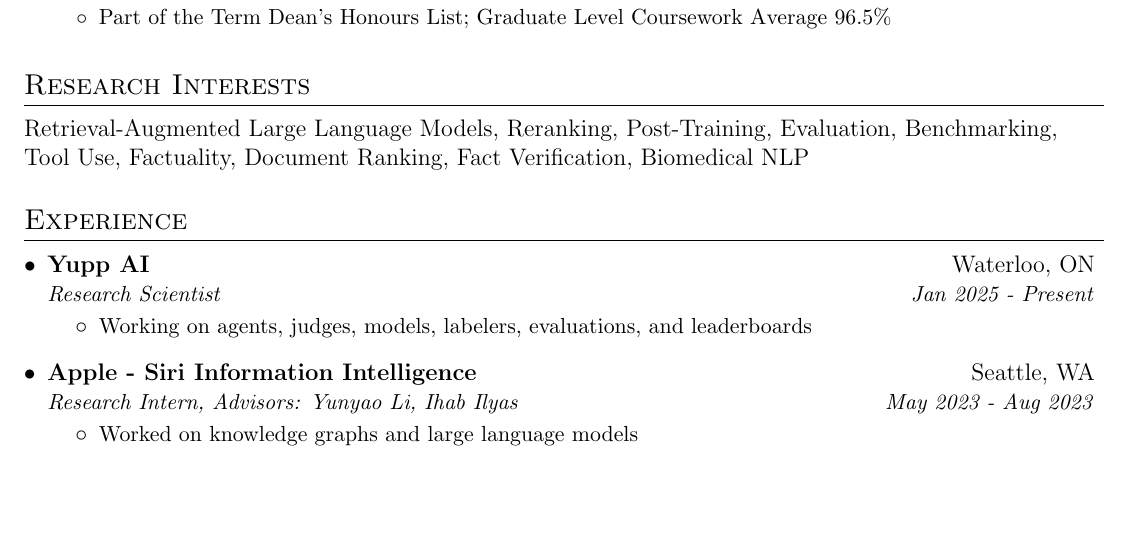
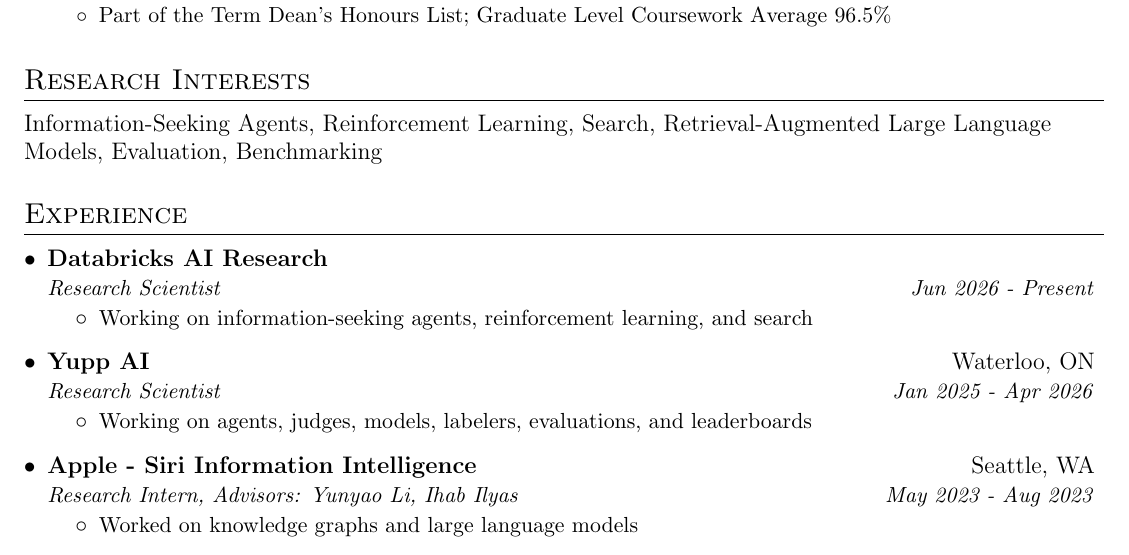
Before and after one commit to ronakice/ronakice.github.io, a LaTeX CV (cv/main.tex): part of page 1 of 6, cut so that both start at the same text, the shorter picture padded with empty space. Compiled offline with pdfLaTeX.

Commit message:
Update Databricks role

```diff
--- a/cv/main.tex
+++ b/cv/main.tex
@@ -99,14 +99,20 @@
 
 %-----------EXPERIENCE-----------------
 \section{Research Interests}
-Retrieval-Augmented Large Language Models, Reranking, Post-Training, Evaluation, Benchmarking, Tool Use, Factuality, Document Ranking, Fact Verification, Biomedical NLP
+Information-Seeking Agents, Reinforcement Learning, Search, Retrieval-Augmented Large Language Models, Evaluation, Benchmarking
 
 %-----------EXPERIENCE-----------------
 \section{Experience}
   \resumeSubHeadingListStart
     \resumeSubheading
+      {Databricks AI Research}{}
+      {Research Scientist}{Jun 2026 - Present}
+      \resumeItemListStart
+        \resumeItem Working on information-seeking agents, reinforcement learning, and search
+      \resumeItemListEnd
+    \resumeSubheading
       {Yupp AI}{Waterloo, ON}
-      {Research Scientist}{Jan 2025 - Present}
+      {Research Scientist}{Jan 2025 - Apr 2026}
       \resumeItemListStart
         \resumeItem Working on agents, judges, models, labelers, evaluations, and leaderboards
       \resumeItemListEnd
```
Also changed, not shown: 2 other files.
